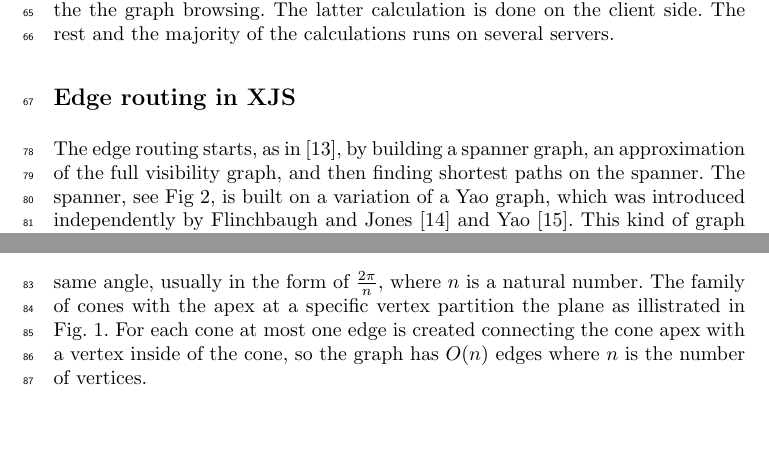
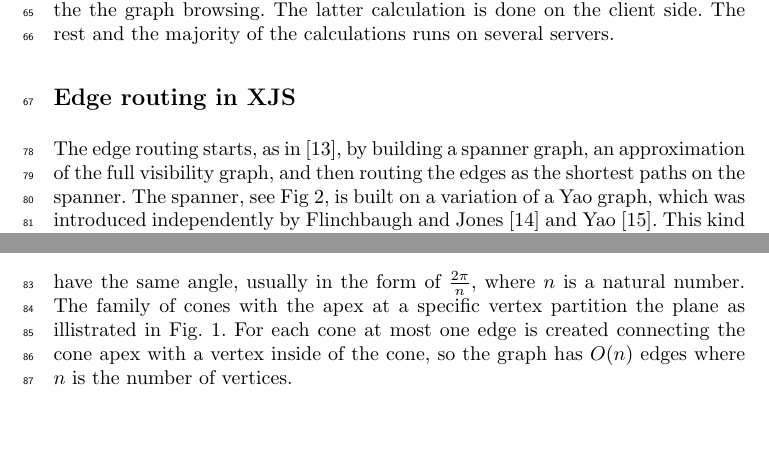
Before and after one commit to levnach/paper_msagljs, a LaTeX paper (main.tex): two parts of pages 2 and 3 of 11, joined at a grey line, cut so that both start at the same text. Compiled offline with pdfLaTeX.

Commit message:
Update main.tex

```diff
--- a/main.tex
+++ b/main.tex
@@ -138,7 +138,7 @@ The latter calculation is done on the client side. The rest and the majority of
 
 
 \section*{Edge routing in XJS}
-The edge routing starts, as in~\cite{dwyer2010fast}, by building a spanner graph, an approximation of the full visibility graph, and then finding shortest paths on the spanner. The spanner, see Fig~\ref{fig:spanner}, is built on a variation of a Yao graph, which was introduced independently by Flinchbaugh and Jones~\cite{flinchbaugh1981strong}  and Yao~\cite{yao1982constructing}. This kind of graph is defined by the set of cones with the apices at the vertices. The cones have the same angle,
+The edge routing starts, as in~\cite{dwyer2010fast}, by building a spanner graph, an approximation of the full visibility graph, and then routing the edges as the shortest paths on the spanner. The spanner, see Fig~\ref{fig:spanner}, is built on a variation of a Yao graph, which was introduced independently by Flinchbaugh and Jones~\cite{flinchbaugh1981strong}  and Yao~\cite{yao1982constructing}. This kind of graph is defined by the set of cones with the apices at the vertices. The cones have the same angle,
 usually in the form of $\frac{2\pi} {n}$, where $n$ is a natural number.  The family of cones with the apex at a specific vertex partition the plane as illistrated in Fig.~\ref{fig:yao}. For each cone at most one edge is created connecting the cone apex with a vertex inside of the cone, so the graph has $O(n)$ edges where $n$ is the number of vertices. \\
 \begin{figure}[]
   \centering
```
